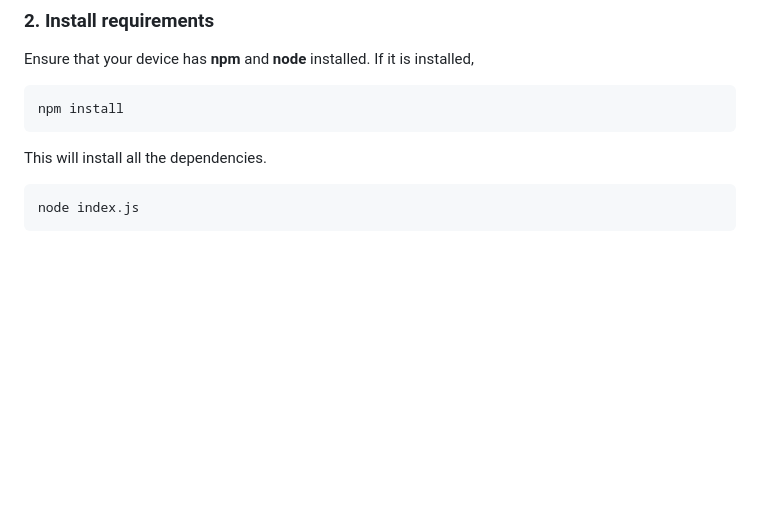
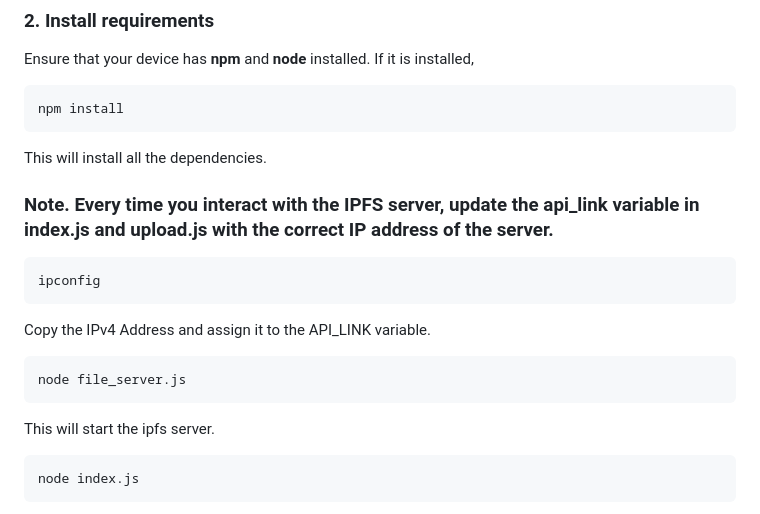
Before and after one commit to 2SuryaPrakash/DataFort, a Markdown page: README.md, the part around the change. Rendered like a GitHub page; blank space fills up the shorter version.

````diff
--- a/README.md
+++ b/README.md
@@ -94,6 +94,18 @@ If it is installed,
 npm install
 ```
 This will install all the dependencies.
+
+### Note. Every time you interact with the IPFS server, update the api_link variable in index.js and upload.js with the correct IP address of the server.
+```bash
+ipconfig
+```
+Copy the IPv4 Address and assign it to the API_LINK variable.
+
+```bash
+node file_server.js
+```
+This will start the ipfs server.
+
 ```bash
 node index.js
 ```
````
